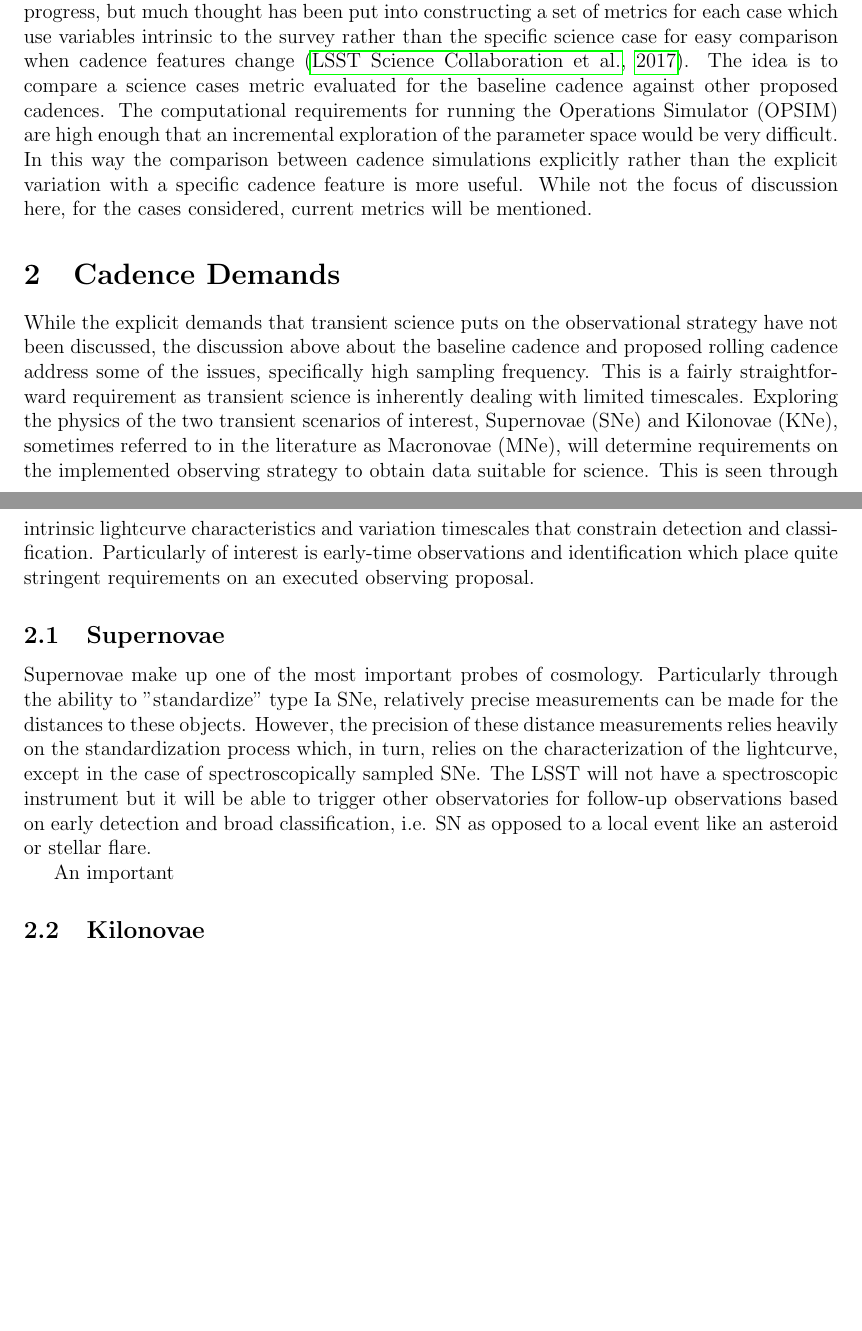
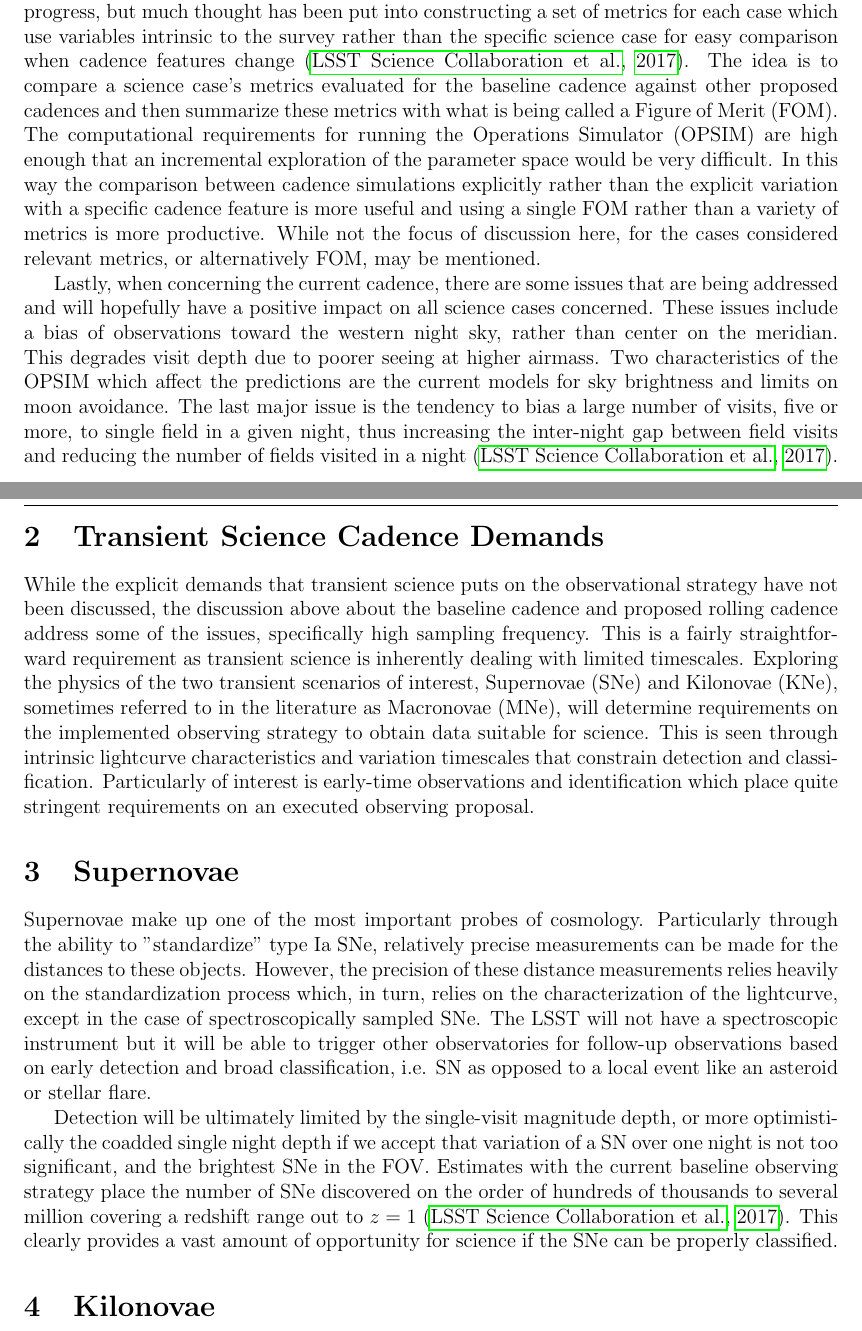
Before and after one commit to cnsetzer/Literature_Report_Oct_17, a LaTeX document (Report.tex): two parts of pages 2 and 3 of 4, joined at a grey line, cut so that both start at the same text, the shorter picture padded with empty space. Compiled offline with pdfLaTeX.

Commit message:
Home To Work
Added a bit of cadence information, regarding current issues. Restructured some of how section regarding cadence and science will flesh out.

```diff
--- a/Report.tex
+++ b/Report.tex
@@ -4,7 +4,7 @@
 \usepackage{soul,color}
 \usepackage{hyperref}
 \usepackage{natbib}
-\usepackage{hypernat}
+%\usepackage{hypernat}
 \DeclareRobustCommand{\hlcyan}[1]{{\sethlcolor{cyan}\hl{#1}}}
 \usepackage[margin=21mm,bottom=23mm,top=21mm,paperwidth=210mm,paperheight=297mm,headsep=0.75cm]{geometry}
 \usepackage{fancyhdr}
@@ -25,14 +25,14 @@ The observational strategy, or cadence, that will be adopted for the LSST survey
 One of the main features of LSST that allows this to be accomplished is the telescope's large etendue, a measure of field of view (FOV) and light gathering power. LSST will have a larger etendue by order of magnitude than any previous survey. If etendue is a fiducial metric for science potential, as it is referred to in, \cite{LSSTScienceCollaboration2009}, then the LSST will be a prolific generator of science. For reference, the FOV of the LSST will be 9.6 \textit{deg}$^2$, or approximately 20 full moons. This large size was a requirement so that image quality would be atmospheric seeing limited, rather than optics limited. Additionally, the survey will operate in six filters, the u,g,r,i,z, and y filters similar to the Sloan Digital Sky Survey, with the addition of the sixth y filter \citep{LSSTScienceCollaboration2009}. A point that will be relevant later on, the filter system for LSST can only accomodate five filters consecutively. Without expending precious survey time on replacing one of the five filters for the sixth filter in a single night, the possible colors is limited to the filters chosen at the beginning of the night. Furthermore, switiching between any of the active filters requires a two-minute pause in observing which decreases the efficiency of the survey \citep{LSSTScienceCollaboration2017}. These factors will all be important when discussing identification and classification of transients later on. \par
 The baseline cadence is not only the WFD survey, but it has been decided to set aside some of the available observing for mini-surveys such as the Deep Drilling Fields (DDF). While this is not the only mini survey, it is one with the highest priority of the additional surveys that will be completed. The DDF survey is also the only mini survey, out of those proposed in the current version of the Observing White Paper, which will explicitly help meet the science goals related to transient science. The DDF refer to a small selection of single telescope points spread throughout the sky that will be surveyed a much higher pace than the normal fields of the WFD survey. This is primarily to sample the area more frequently for early detection and better light curve sampling of transients, as will be discussed a bit more later on. Additionally, though not the primary intention, this enhanced sampling will provide a higher magnitude coadded five-sigma depth, probing the earlier universe \citep{LSSTScienceCollaboration2017}. \par
 The current cadence, from here on labeled \textit{minion\_1016}, uses an approach that attempts to uniformly sample the entire visible sky area while accounting for many factors such as weather, the moon's path, maintenance time, allocation for the mini-surveys, among other factors. This however is not the only strategy proposed for implementing the survey. Another strategy is what is known as a rolling cadence. This is a very interesting idea because it aims to cluster visits to a smaller subset of fields, rather than the fully viewable night sky, and rotate this clustered region around the full survey area over the ten-year period. This decrease in full-survey uniformity has the benefit of increased sampling frequency of a desired region. This has the affect of providing better characterized lightcurves for the transient events that are detected at the expense of detecting a higher number of events. This allows for better science to be done with the data that is collected rather than simply relying on large statistics. A lot is unknown how this will affect the other science cases and much work is being done to explore the rolling cadence, but for transient science this would be a very suitable cadence strategy \citep{LSSTScienceCollaboration2017}. \par
-One of the difficulties in evaluating a cadence is creating a consistent way to compare its impact on the diverse science cases that are of focus for the LSST. This is still a work in progress, but much thought has been put into constructing a set of metrics for each case which use variables intrinsic to the survey rather than the specific science case for easy comparison when cadence features change \citep{LSSTScienceCollaboration2017}. The idea is to compare a science cases metric evaluated for the baseline cadence against other proposed cadences. The computational requirements for running the Operations Simulator (OPSIM) are high enough that an incremental exploration of the parameter space would be very difficult. In this way the comparison between cadence simulations explicitly rather than the explicit variation with a specific cadence feature is more useful. While not the focus of discussion here, for the cases considered, current metrics will be mentioned. \par
-
-\section{Cadence Demands} % 0.5 page
+One of the difficulties in evaluating a cadence is creating a consistent way to compare its impact on the diverse science cases that are of focus for the LSST. This is still a work in progress, but much thought has been put into constructing a set of metrics for each case which use variables intrinsic to the survey rather than the specific science case for easy comparison when cadence features change \citep{LSSTScienceCollaboration2017}. The idea is to compare a science case's metrics evaluated for the baseline cadence against other proposed cadences and then summarize these metrics with what is being called a Figure of Merit (FOM). The computational requirements for running the Operations Simulator (OPSIM) are high enough that an incremental exploration of the parameter space would be very difficult. In this way the comparison between cadence simulations explicitly rather than the explicit variation with a specific cadence feature is more useful and using a single FOM rather than a variety of metrics is more productive. While not the focus of discussion here, for the cases considered relevant metrics, or alternatively FOM, may be mentioned. \par
+Lastly, when concerning the current cadence, there are some issues that are being addressed and will hopefully have a positive impact on all science cases concerned. These issues include a bias of observations toward the western night sky, rather than center on the meridian. This degrades visit depth due to poorer seeing at higher airmass. Two characteristics of the OPSIM which affect the predictions are the current models for sky brightness and limits on moon avoidance. The last major issue is the tendency to bias a large number of visits, five or more, to single field in a given night, thus increasing the inter-night gap between field visits and reducing the number of fields visited in a night \citep{LSSTScienceCollaboration2017}.  \par
+\section{Transient Science Cadence Demands} % 0.5 page
 While the explicit demands that transient science puts on the observational strategy have not been discussed, the discussion above about the baseline cadence and proposed rolling cadence address some of the issues, specifically high sampling frequency. This is a fairly straightforward requirement as transient science is inherently dealing with limited timescales. Exploring the physics of the two transient scenarios of interest, Supernovae (SNe) and Kilonovae (KNe), sometimes referred to in the literature as Macronovae (MNe), will determine requirements on the implemented observing strategy to obtain data suitable for science. This is seen through intrinsic lightcurve characteristics and variation timescales that constrain detection and classification. Particularly of interest is early-time observations and identification which place quite stringent requirements on an executed observing proposal. \par
 
-\subsection{Supernovae} %1 page
+\section{Supernovae} %1 page
 Supernovae make up one of the most important probes of cosmology. Particularly through the ability to "standardize" type Ia SNe, relatively precise measurements can be made for the distances to these objects. However, the precision of these distance measurements relies heavily on the standardization process which, in turn, relies on the characterization of the lightcurve, except in the case of spectroscopically sampled SNe. The LSST will not have a spectroscopic instrument but it will be able to trigger other observatories for follow-up observations based on early detection and broad classification, i.e. SN as opposed to a local event like an asteroid or stellar flare. \par
-An important
+Detection will be ultimately limited by the single-visit magnitude depth, or more optimistically the coadded single night depth if we accept that variation of a SN over one night is not too significant, and the brightest SNe in the FOV. Estimates with the current baseline observing strategy place the number of SNe discovered on the order of hundreds of thousands to several million covering a redshift range out to $z=1$ \citep{LSSTScienceCollaboration2017}. This clearly provides a vast amount of opportunity for science if the SNe can be properly classified. \par
 
-\subsection{Kilonovae} %1 page
+\section{Kilonovae} %1 page
 Kilnovae are not very well understood from an observational perspective. There are a lot of predictions for their expected lightcurve behavior, which is relatively featureless \citep{Rosswog2016a}. However, only one such object has been observed that has been confirmed, via multi-messenger astronomy, to be a Kilonova. While one event is not enough to characterize a population, this event can be used to set limits on relevant time scales for better determination of lightcurves for futures observations \citep{Villar2017}. Similar to SNe, they require high frequency sampling. In fact the timescales relevant for early lightcurve evolution are on the order of hours, a much more rapid development than a typical SNe Ia. \par
```
Also changed, not shown: Report.bbl, Report.pdf, Report.tex (2 more changed lines), 6 other files.
